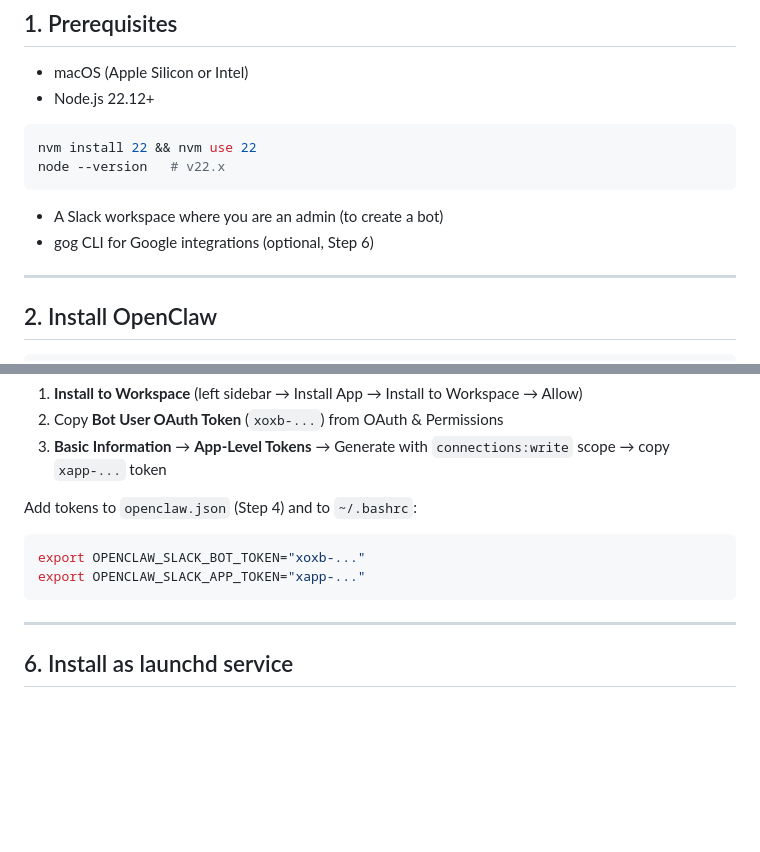
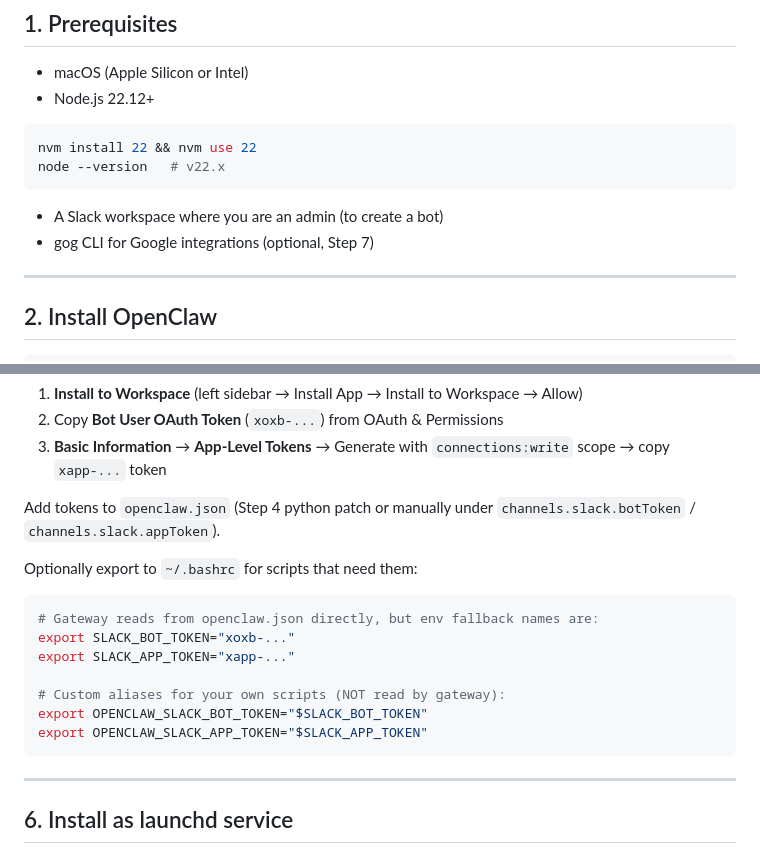
Before and after one commit to jleechanorg/smartclaw, a Markdown page: docs/openclaw-first-time-setup.md, 2 parts joined by grey strips. Drawn GitHub-style; blank space fills up the shorter version.

````diff
--- a/docs/openclaw-first-time-setup.md
+++ b/docs/openclaw-first-time-setup.md
@@ -27,7 +27,7 @@ node --version   # v22.x
 ```
 
 - A Slack workspace where you are an admin (to create a bot)
-- gog CLI for Google integrations (optional, Step 6)
+- gog CLI for Google integrations (optional, Step 7)
 
 ---
 
@@ -150,11 +150,18 @@ After creating:
 2. Copy **Bot User OAuth Token** (`xoxb-...`) from OAuth & Permissions
 3. **Basic Information** → **App-Level Tokens** → Generate with `connections:write` scope → copy `xapp-...` token
 
-Add tokens to `openclaw.json` (Step 4) and to `~/.bashrc`:
+Add tokens to `openclaw.json` (Step 4 python patch or manually under `channels.slack.botToken` / `channels.slack.appToken`).
+
+Optionally export to `~/.bashrc` for scripts that need them:
 
 ```bash
-export OPENCLAW_SLACK_BOT_TOKEN="xoxb-..."
-export OPENCLAW_SLACK_APP_TOKEN="xapp-..."
+# Gateway reads from openclaw.json directly, but env fallback names are:
+export SLACK_BOT_TOKEN="xoxb-..."
+export SLACK_APP_TOKEN="xapp-..."
+
+# Custom aliases for your own scripts (NOT read by gateway):
+export OPENCLAW_SLACK_BOT_TOKEN="$SLACK_BOT_TOKEN"
+export OPENCLAW_SLACK_APP_TOKEN="$SLACK_APP_TOKEN"
 ```
 
 ---
````
Also changed, not shown: docs/openclaw-staging-setup.md (+12 -1 lines).
